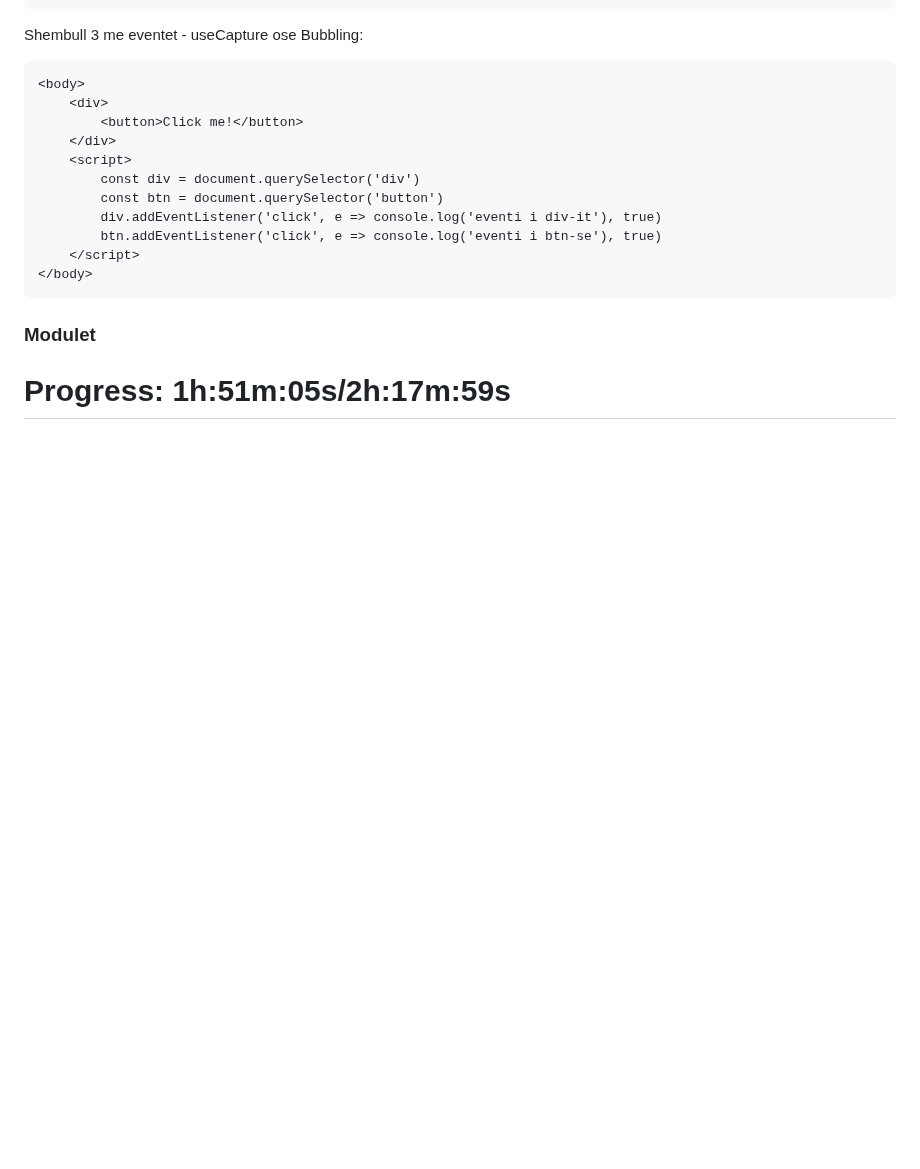
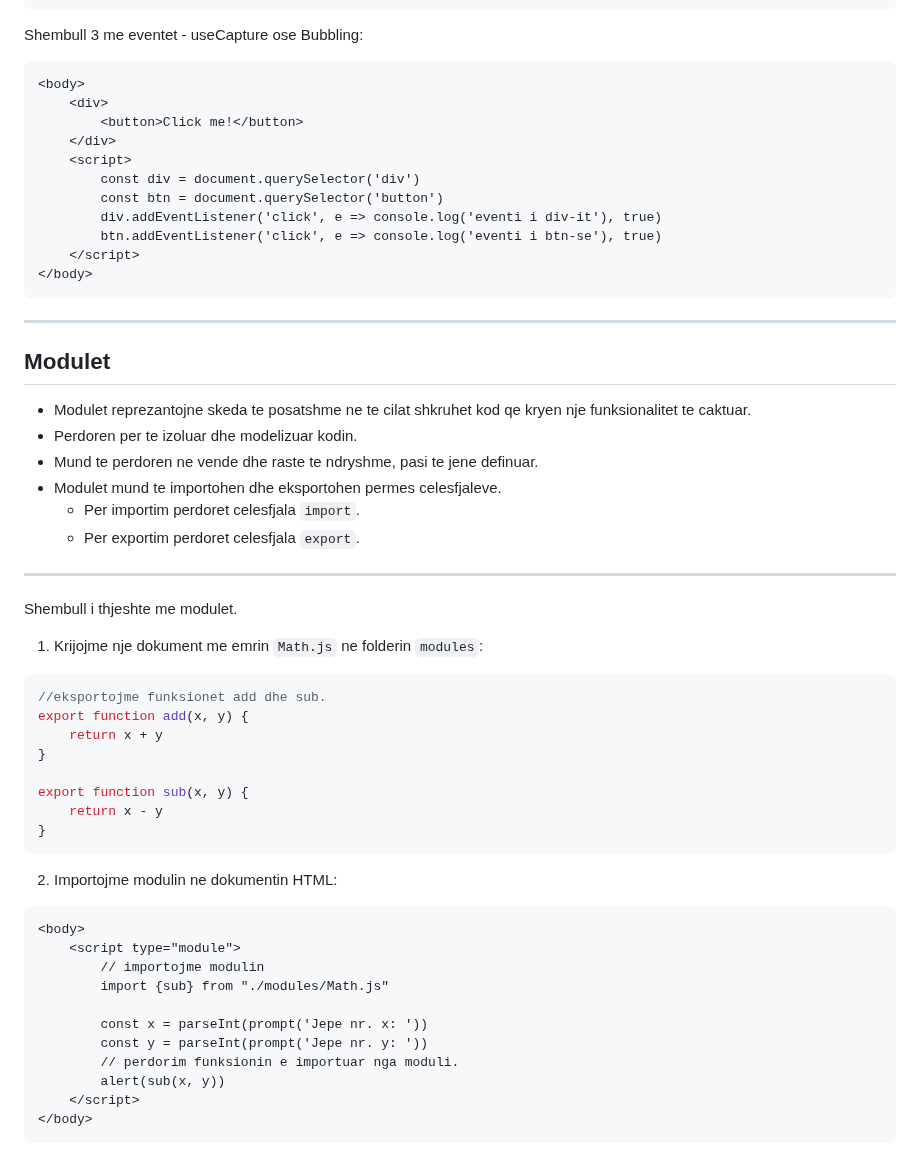
Before and after one commit to arionkosturi/Javascript-Notes, a Markdown page: notes/Javascript Leksioni 6.md, the part around the change. GitHub-like rendering; blank space fills up the shorter version.

````diff
--- a/notes/Javascript Leksioni 6.md
+++ b/notes/Javascript Leksioni 6.md
@@ -295,6 +295,38 @@ Shembull 3 me eventet - useCapture ose Bubbling:
     </script>
 </body>
 ```
-### Modulet
+---
+## Modulet
+- Modulet reprezantojne skeda te posatshme ne te cilat shkruhet kod qe kryen nje funksionalitet te caktuar.
+- Perdoren per te izoluar dhe modelizuar kodin.
+- Mund te perdoren ne vende dhe raste te ndryshme, pasi te jene definuar.
+- Modulet mund te importohen dhe eksportohen permes celesfjaleve.
+  - Per importim perdoret celesfjala `import`.
+  - Per exportim perdoret celesfjala `export`.
+---
+Shembull i thjeshte me modulet.
+1. Krijojme nje dokument me emrin `Math.js` ne folderin `modules`:
+```js
+//eksportojme funksionet add dhe sub.
+export function add(x, y) {
+    return x + y
+}
 
-# Progress: 1h:51m:05s/2h:17m:59s
+export function sub(x, y) {
+    return x - y
+}
+```
+2. Importojme modulin ne dokumentin HTML:
+```html
+<body>
+    <script type="module">
+        // importojme modulin
+        import {sub} from "./modules/Math.js"
+
+        const x = parseInt(prompt('Jepe nr. x: '))
+        const y = parseInt(prompt('Jepe nr. y: '))
+        // perdorim funksionin e importuar nga moduli.
+        alert(sub(x, y))
+    </script>
+</body>
+```
````
